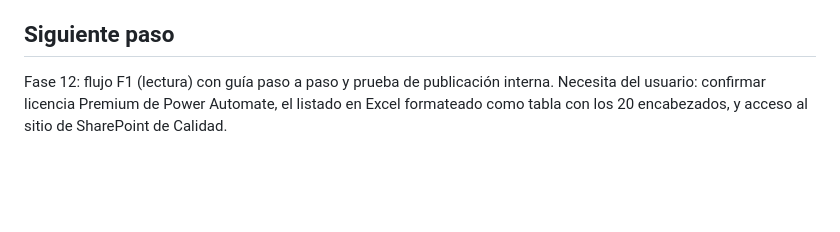
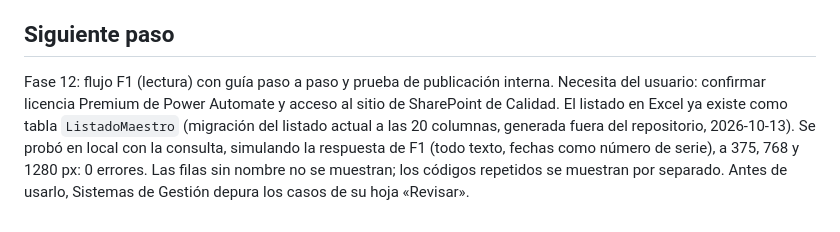
Before and after one commit to coorwallbox/Navegador_documental, a Markdown page: docs/07_PROGRESO_RESUMEN.md, the part around the change. Drawn GitHub-style; blank space fills up the shorter version.

Commit message:
Docs: F1 reads the ListadoMaestro Excel table; migrated listing tested locally
Co-Authored-By: Claude Opus 5.5 <noreply@anthropic.com>

```diff
--- a/docs/07_PROGRESO_RESUMEN.md
+++ b/docs/07_PROGRESO_RESUMEN.md
@@ -60,4 +60,4 @@
 
 ## Siguiente paso
 
-Fase 12: flujo F1 (lectura) con guía paso a paso y prueba de publicación interna. Necesita del usuario: confirmar licencia Premium de Power Automate, el listado en Excel formateado como tabla con los 20 encabezados, y acceso al sitio de SharePoint de Calidad.
+Fase 12: flujo F1 (lectura) con guía paso a paso y prueba de publicación interna. Necesita del usuario: confirmar licencia Premium de Power Automate y acceso al sitio de SharePoint de Calidad. El listado en Excel ya existe como tabla `ListadoMaestro` (migración del listado actual a las 20 columnas, generada fuera del repositorio, 2026-10-13). Se probó en local con la consulta, simulando la respuesta de F1 (todo texto, fechas como número de serie), a 375, 768 y 1280 px: 0 errores. Las filas sin nombre no se muestran; los códigos repetidos se muestran por separado. Antes de usarlo, Sistemas de Gestión depura los casos de su hoja «Revisar».
```
Also changed, not shown: docs/03_TRD.md (+1 -1 lines).
